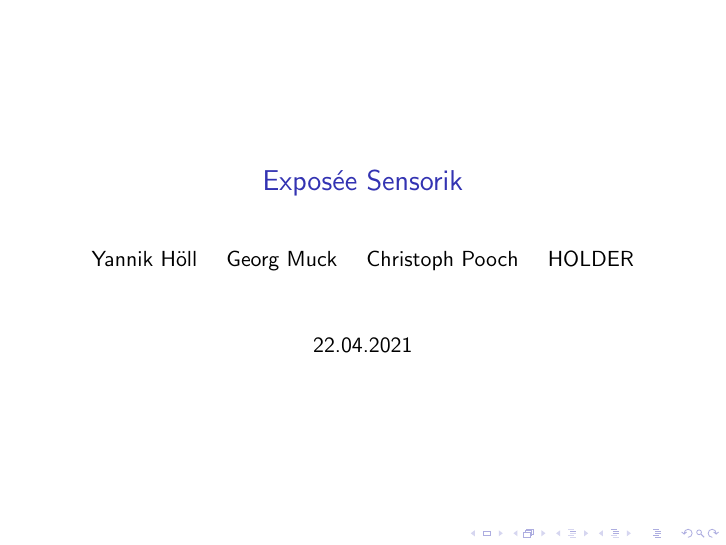
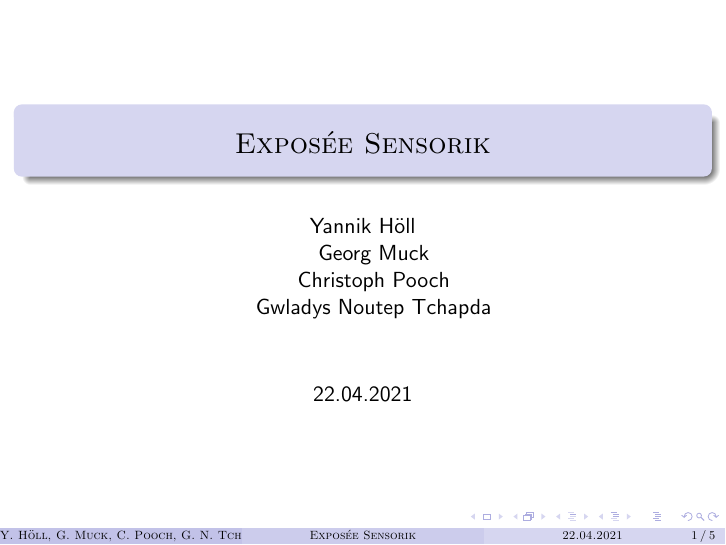
Before and after one commit to KoKoKotlin/Robotik-TeSe, LaTeX slides (exposee/präsentation.tex): page 1 of 26. Compiled offline with pdfLaTeX.

Commit message:
some presentation formatting stuff

```diff
--- a/exposee/präsentation.tex
+++ b/exposee/präsentation.tex
@@ -1,9 +1,12 @@
 \documentclass{beamer}
 \usepackage[utf8]{inputenc}
+\usetheme{Madrid}
+\usecolortheme{seahorse}
+\usefonttheme{structuresmallcapsserif}
 
 \title{Exposée Sensorik}
-\author[Yannik, Georg, Christoph, Gwandil]
-	{Yannik~Höll \and Georg~Muck \and Christoph~Pooch \and HOLDER}
+\author[Y. Höll, G. Muck, C. Pooch, G. N. Tchapda]
+	{Yannik~Höll \\ \and Georg~Muck \\ \and Christoph~Pooch \\ \and  Gwladys Noutep Tchapda}
 \date{22.04.2021}
 
 \begin{document}
```
Also changed, not shown: exposee/präsentation.pdf, 2 other files.
